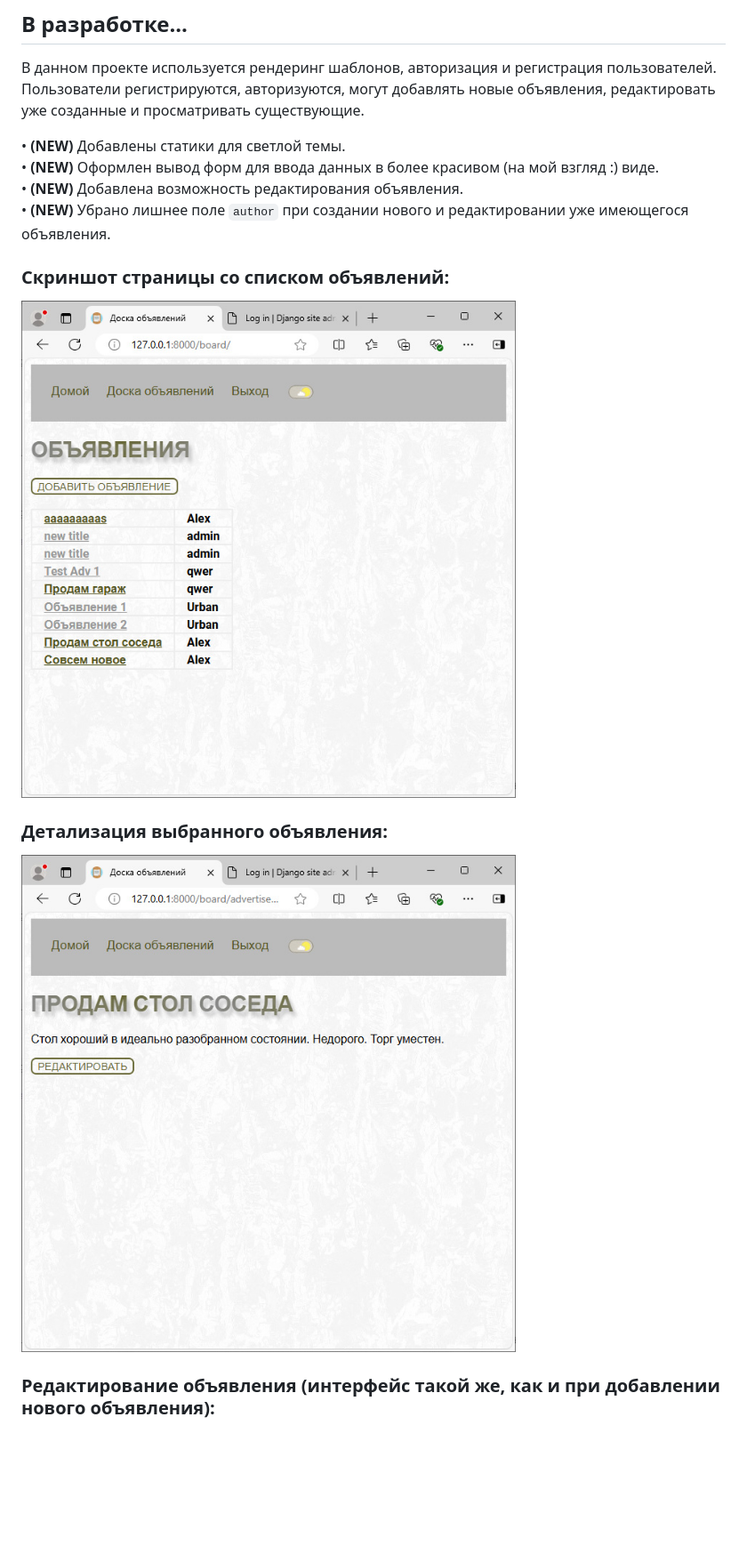
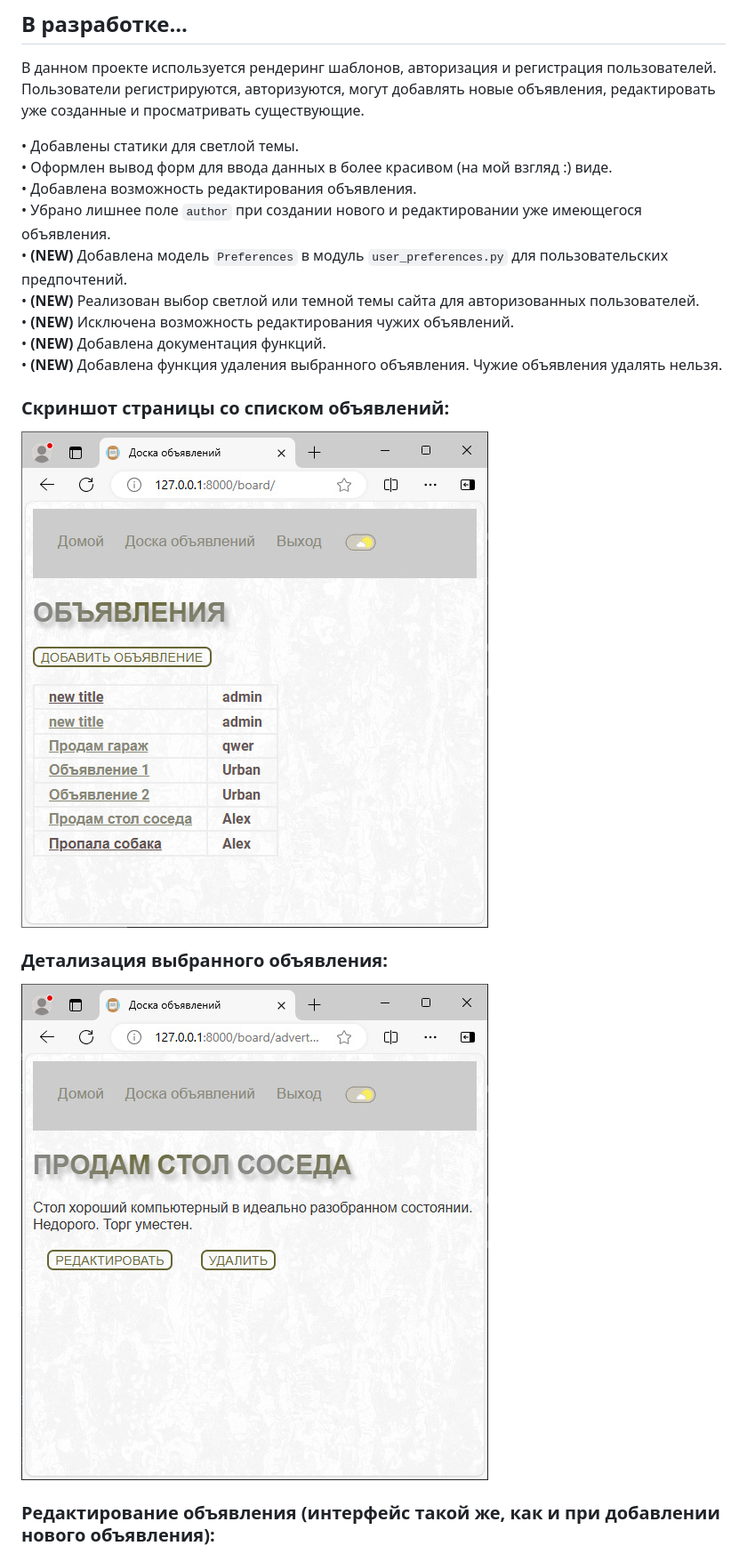
Before and after one commit to Topotun77/message_board, a Markdown page: README.md, the part around the change printed below. Shown: that part at 89% size. Rendered like a GitHub page; pictures changed too: ScreenShots/n001.jpg, ScreenShots/n002.jpg; blank space fills up the shorter version.

Commit message:
Добавить удаление объявлений

```diff
--- a/README.md
+++ b/README.md
@@ -4,10 +4,15 @@
 В данном проекте используется рендеринг шаблонов, авторизация и регистрация пользователей.
 Пользователи регистрируются, авторизуются, могут добавлять новые объявления, редактировать уже созданные и просматривать существующие.
 
-• **(NEW)** Добавлены статики для светлой темы.
-• **(NEW)** Оформлен вывод форм для ввода данных в более красивом (на мой взгляд :) виде.
-• **(NEW)** Добавлена возможность редактирования объявления.
-• **(NEW)** Убрано лишнее поле `author` при создании нового и редактировании уже имеющегося объявления.
+• Добавлены статики для светлой темы.
+• Оформлен вывод форм для ввода данных в более красивом (на мой взгляд :) виде.
+• Добавлена возможность редактирования объявления.
+• Убрано лишнее поле `author` при создании нового и редактировании уже имеющегося объявления.
+• **(NEW)** Добавлена модель `Preferences` в модуль `user_preferences.py` для пользовательских предпочтений.
+• **(NEW)** Реализован выбор светлой или темной темы сайта для авторизованных пользователей.
+• **(NEW)** Исключена возможность редактирования чужих объявлений.
+• **(NEW)** Добавлена документация функций.
+• **(NEW)** Добавлена функция удаления выбранного объявления. Чужие объявления удалять нельзя.
 
 ### Скриншот страницы со списком объявлений:
 ![img01](https://github.com/Topotun77/message_board/blob/master/ScreenShots/n001.jpg?raw=true)
```
Also changed, not shown: other parts of README.md (+2 -0 lines), ScreenShots/n003.jpg, ScreenShots/n004.jpg, ScreenShots/n010.jpg (added), 14 other files.
